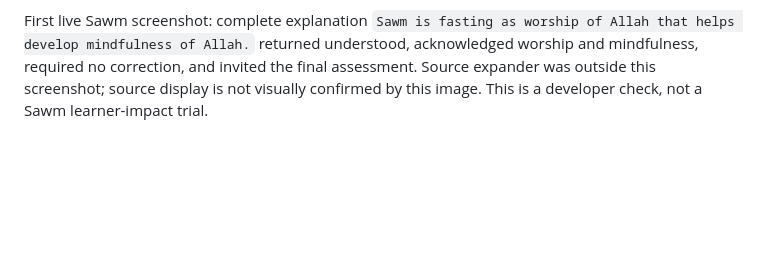
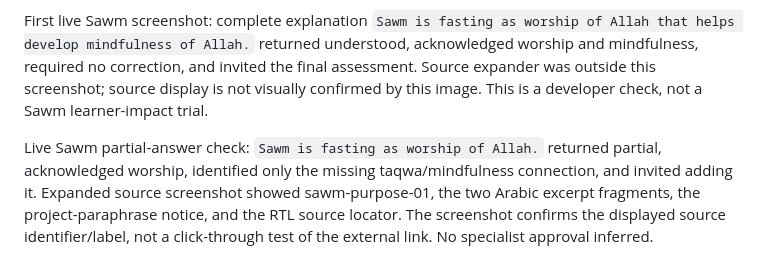
Before and after one commit to osama-ali35/baseera, a Markdown page: CHALLENGE_CHANGELOG.md, the part around the change. Drawn GitHub-style; blank space fills up the shorter version.

Commit message:
Record Sawm partial feedback and expanded source display check

```diff
--- a/CHALLENGE_CHANGELOG.md
+++ b/CHALLENGE_CHANGELOG.md
@@ -89,3 +89,5 @@ The server selects context, structured-output source enum, and returned canonica
 Validation: syntax/build passed and nine automated tests passed, including Sawm routing/source isolation and empty-field rejection. Provider mocked in automated tests; Sawm semantic quality and live deployment behavior have not yet been observed. No Sawm learner outcomes recorded.
 
 First live Sawm screenshot: complete explanation `Sawm is fasting as worship of Allah that helps develop mindfulness of Allah.` returned understood, acknowledged worship and mindfulness, required no correction, and invited the final assessment. Source expander was outside this screenshot; source display is not visually confirmed by this image. This is a developer check, not a Sawm learner-impact trial.
+
+Live Sawm partial-answer check: `Sawm is fasting as worship of Allah.` returned partial, acknowledged worship, identified only the missing taqwa/mindfulness connection, and invited adding it. Expanded source screenshot showed sawm-purpose-01, the two Arabic excerpt fragments, the project-paraphrase notice, and the RTL source locator. The screenshot confirms the displayed source identifier/label, not a click-through test of the external link. No specialist approval inferred.
```
